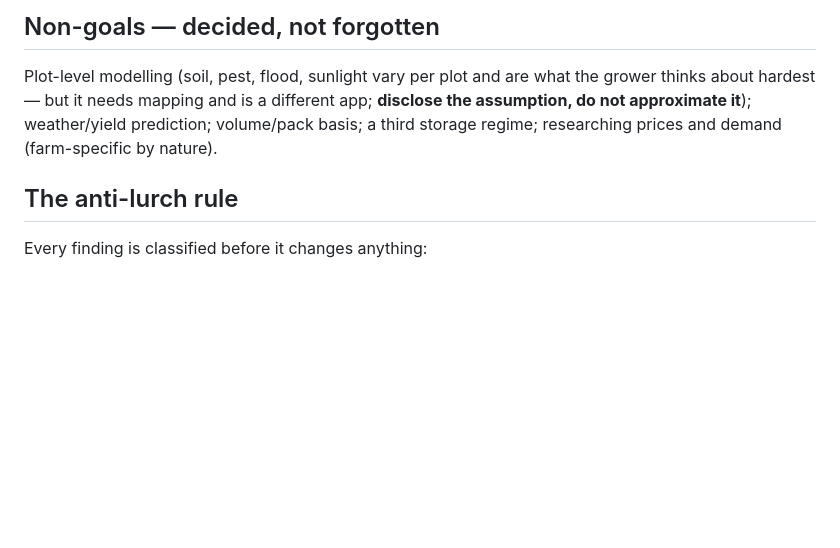
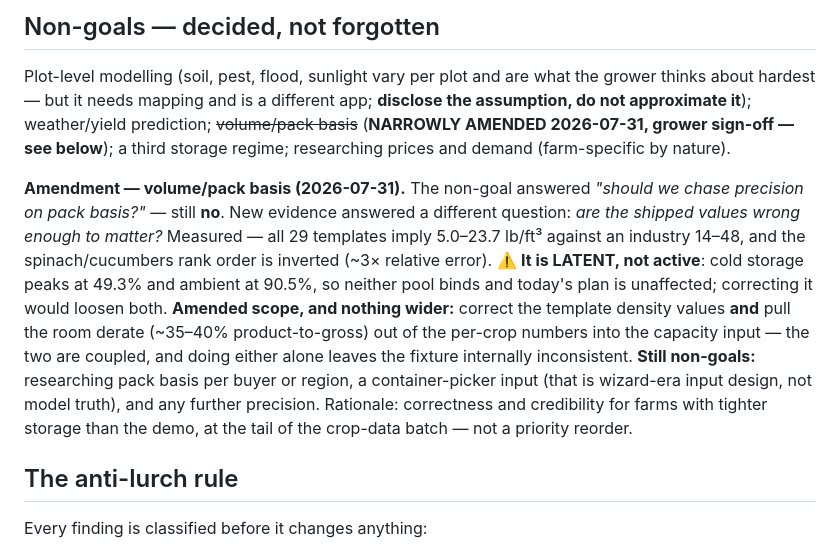
Before and after one commit to GregNica/crop-mix-optimizer, a Markdown page: STRATEGY.md, the part around the change. GitHub-like rendering; blank space fills up the shorter version.

```diff
--- a/STRATEGY.md
+++ b/STRATEGY.md
@@ -255,8 +255,22 @@ the field should exist. Ask the complexity test first.
 
 Plot-level modelling (soil, pest, flood, sunlight vary per plot and are what the grower thinks
 about hardest — but it needs mapping and is a different app; **disclose the assumption, do not
-approximate it**); weather/yield prediction; volume/pack basis; a third storage regime;
-researching prices and demand (farm-specific by nature).
+approximate it**); weather/yield prediction; ~~volume/pack basis~~ (**NARROWLY AMENDED 2026-07-31,
+grower sign-off — see below**); a third storage regime; researching prices and demand
+(farm-specific by nature).
+
+**Amendment — volume/pack basis (2026-07-31).** The non-goal answered *"should we chase precision
+on pack basis?"* — still **no**. New evidence answered a different question: *are the shipped
+values wrong enough to matter?* Measured — all 29 templates imply 5.0–23.7 lb/ft³ against an
+industry 14–48, and the spinach/cucumbers rank order is inverted (~3× relative error). ⚠️ **It is
+LATENT, not active**: cold storage peaks at 49.3% and ambient at 90.5%, so neither pool binds and
+today's plan is unaffected; correcting it would loosen both. **Amended scope, and nothing wider:**
+correct the template density values **and** pull the room derate (~35–40% product-to-gross) out of
+the per-crop numbers into the capacity input — the two are coupled, and doing either alone leaves
+the fixture internally inconsistent. **Still non-goals:** researching pack basis per buyer or
+region, a container-picker input (that is wizard-era input design, not model truth), and any
+further precision. Rationale: correctness and credibility for farms with tighter storage than the
+demo, at the tail of the crop-data batch — not a priority reorder.
 
 ## The anti-lurch rule
 
```
Also changed, not shown: DECISIONS.md (+37 -10 lines), PLAN.md (+39 -9 lines).
